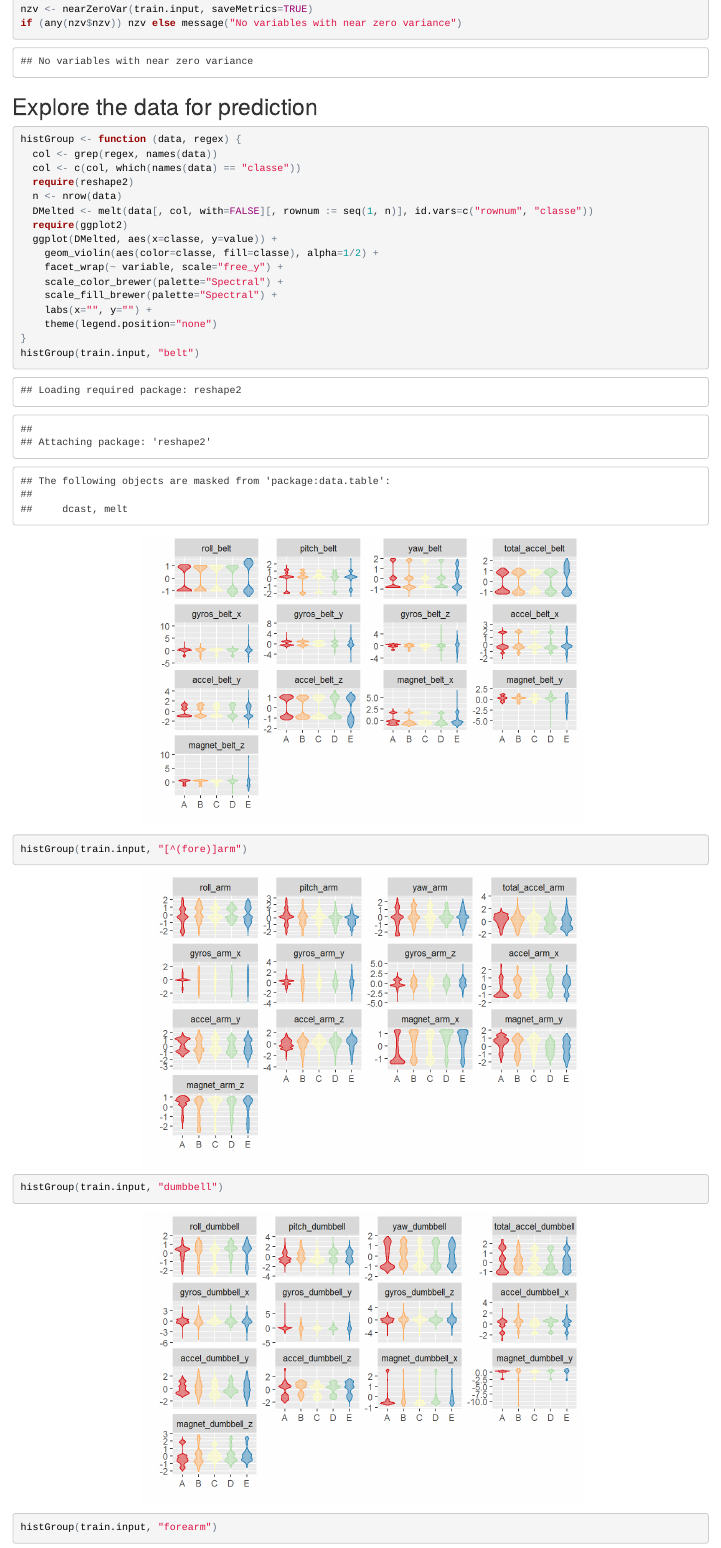
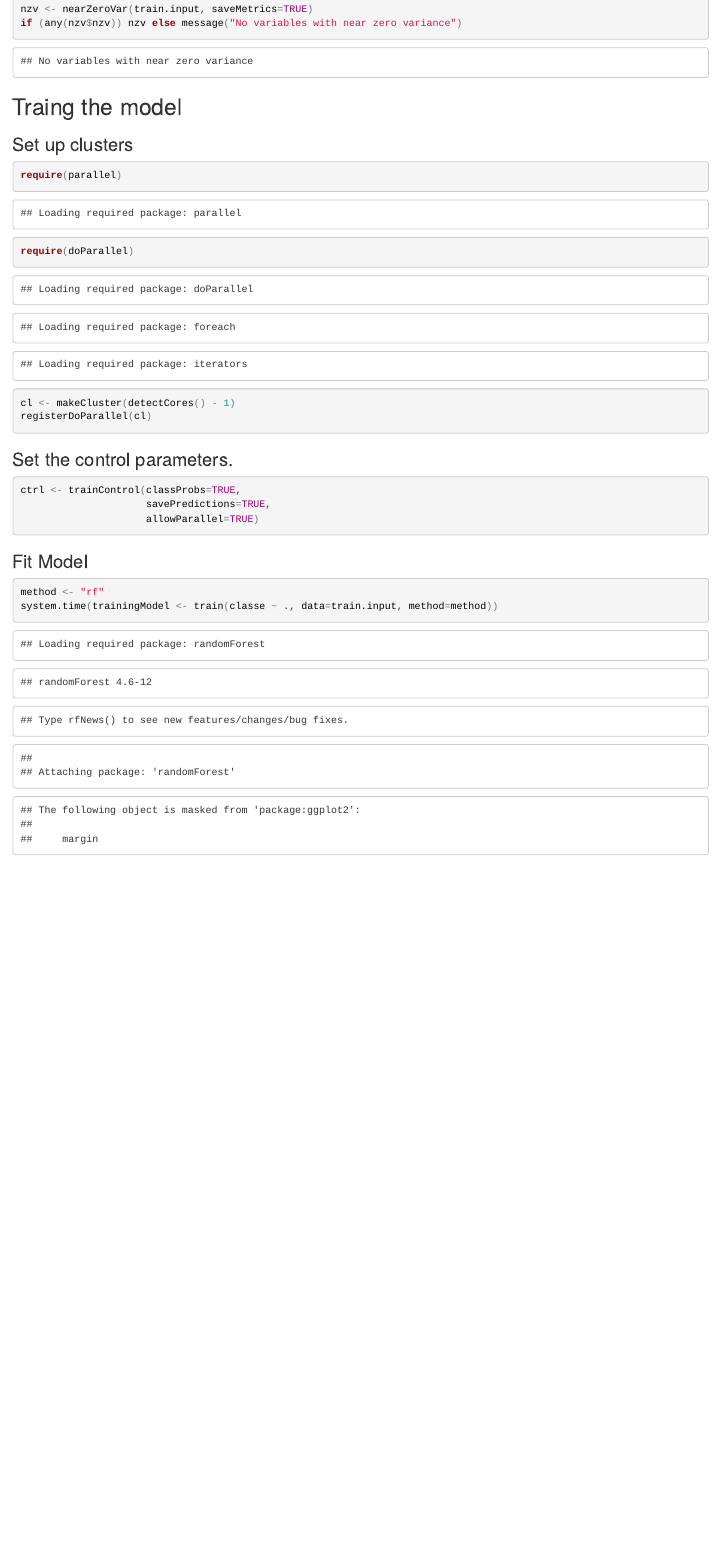
Before and after one commit to wengwe/PracticalMachineLearning, an R Markdown document (courseProject.Rmd): the page in a window 1100 px wide, from 4380 px down. The pictures show the output file courseProject.html that the author committed with the source, opened offline.

Commit message:
minor change

````diff
--- a/courseProject.Rmd
+++ b/courseProject.Rmd
@@ -97,29 +97,6 @@ if (any(nzv$nzv)) nzv else message("No variables with near zero variance")
 ```
 
 
-## Explore the data for prediction
-```{r fig.height=4,fig.width=6,fig.align='center',echo=TRUE}
-histGroup <- function (data, regex) {
-  col <- grep(regex, names(data))
-  col <- c(col, which(names(data) == "classe"))
-  require(reshape2)
-  n <- nrow(data)
-  DMelted <- melt(data[, col, with=FALSE][, rownum := seq(1, n)], id.vars=c("rownum", "classe"))
-  require(ggplot2)
-  ggplot(DMelted, aes(x=classe, y=value)) +
-    geom_violin(aes(color=classe, fill=classe), alpha=1/2) +
-    facet_wrap(~ variable, scale="free_y") +
-    scale_color_brewer(palette="Spectral") +
-    scale_fill_brewer(palette="Spectral") +
-    labs(x="", y="") +
-    theme(legend.position="none")
-}
-histGroup(train.input, "belt")
-histGroup(train.input, "[^(fore)]arm")
-histGroup(train.input, "dumbbell")
-histGroup(train.input, "forearm")
-```
-
 
 ## Traing the model
 ### Set up clusters
````
Also changed, not shown: courseProject.html.
